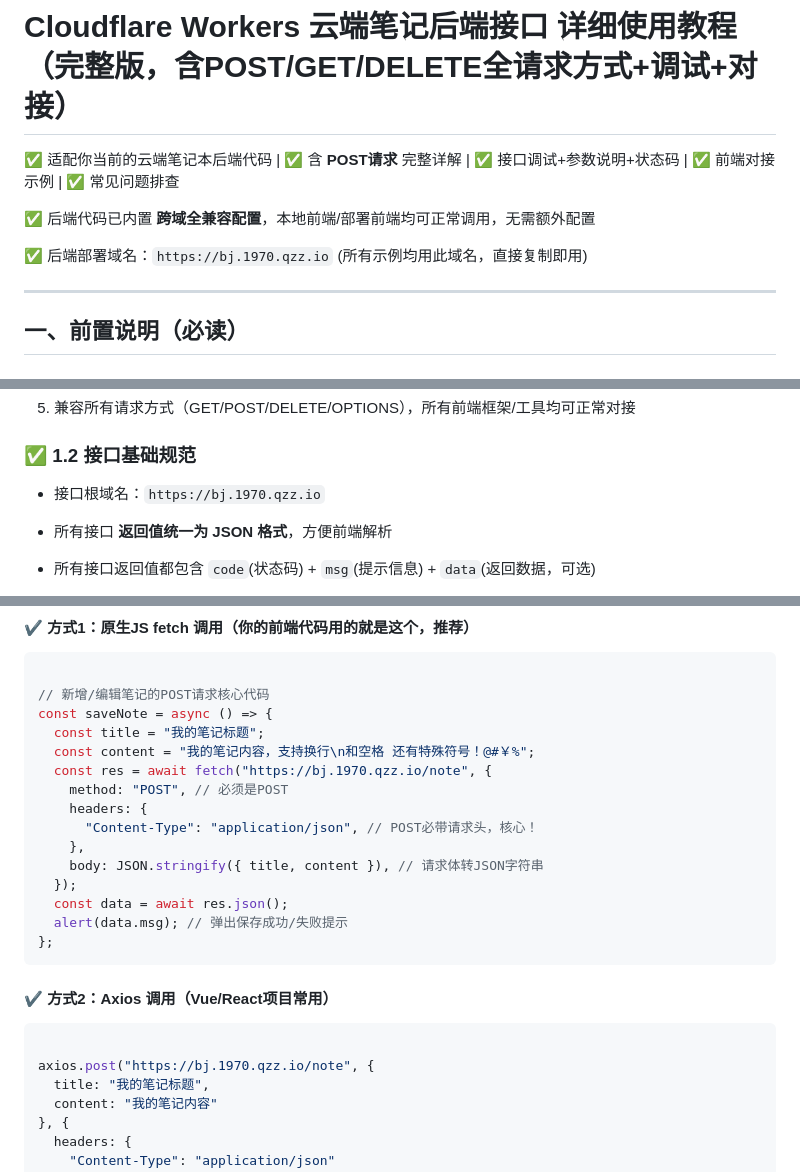
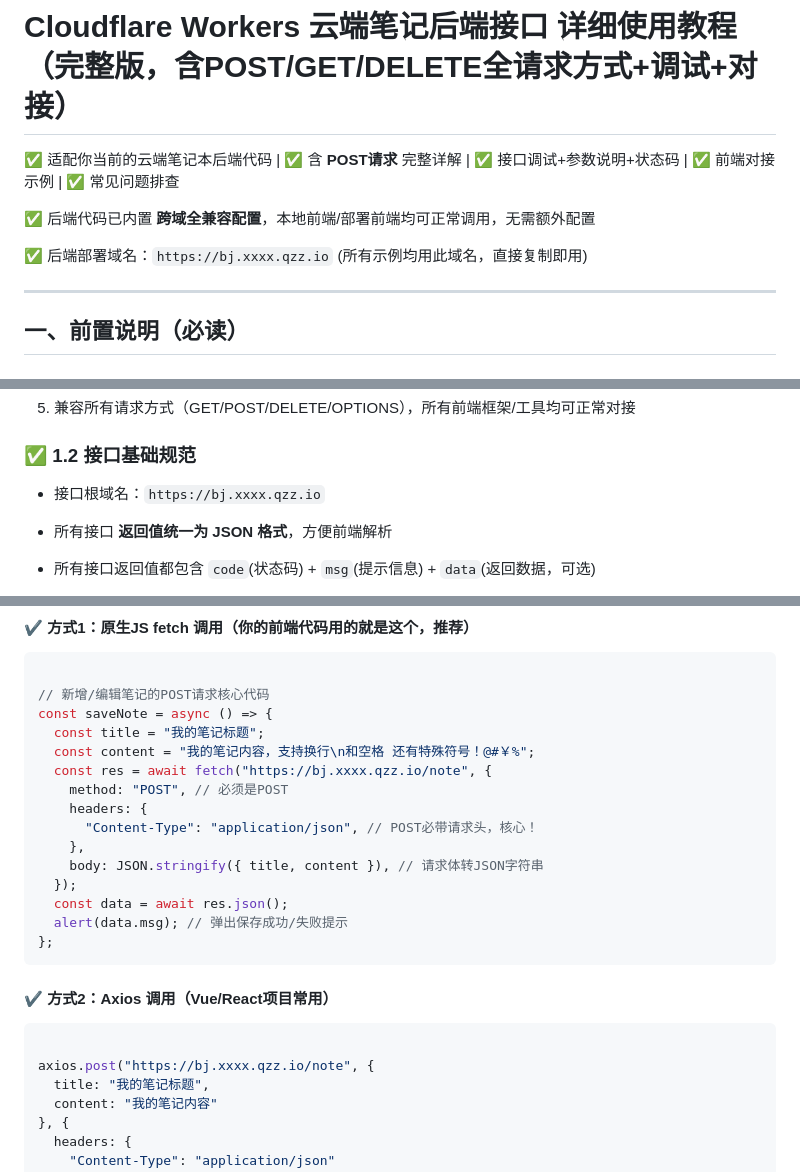
Before and after one commit to jerryzwj/bookmark-app, a Markdown page: Cloudflare Workers 云端笔记后端接口 详细使用教程（完整版，含POST_GET_DELETE全请求方式+调试+对接）.md, 3 parts joined by grey strips. Drawn GitHub-style.

````diff
--- a/Cloudflare Workers 云端笔记后端接口 详细使用教程（完整版，含POST_GET_DELETE全请求方式+调试+对接）.md
+++ b/Cloudflare Workers 云端笔记后端接口 详细使用教程（完整版，含POST_GET_DELETE全请求方式+调试+对接）.md
@@ -4,7 +4,7 @@
 
 ✅ 后端代码已内置 **跨域全兼容配置**，本地前端/部署前端均可正常调用，无需额外配置
 
-✅ 后端部署域名：`https://bj.1970.qzz.io` (所有示例均用此域名，直接复制即用)
+✅ 后端部署域名：`https://bj.xxxx.qzz.io` (所有示例均用此域名，直接复制即用)
 
 ---
 
@@ -26,7 +26,7 @@
 
 ### ✅ 1.2 接口基础规范
 
-- 接口根域名：`https://bj.1970.qzz.io`
+- 接口根域名：`https://bj.xxxx.qzz.io`
 
 - 所有接口 **返回值统一为 JSON 格式**，方便前端解析
 
@@ -142,7 +142,7 @@
 const saveNote = async () => {
   const title = "我的笔记标题";
   const content = "我的笔记内容，支持换行\n和空格 还有特殊符号！@#￥%";
-  const res = await fetch("https://bj.1970.qzz.io/note", {
+  const res = await fetch("https://bj.xxxx.qzz.io/note", {
     method: "POST", // 必须是POST
     headers: {
       "Content-Type": "application/json", // POST必带请求头，核心！
@@ -158,7 +158,7 @@ const saveNote = async () => {
 
 ```JavaScript
 
-axios.post("https://bj.1970.qzz.io/note", {
+axios.post("https://bj.xxxx.qzz.io/note", {
   title: "我的笔记标题",
   content: "我的笔记内容"
 }, {
````
Also changed, not shown: other parts of Cloudflare Workers 云端笔记后端接口 详细使用教程（完整版，含POST_GET_DELETE全请求方式+调试+对接）.md (+11 -11 lines).
